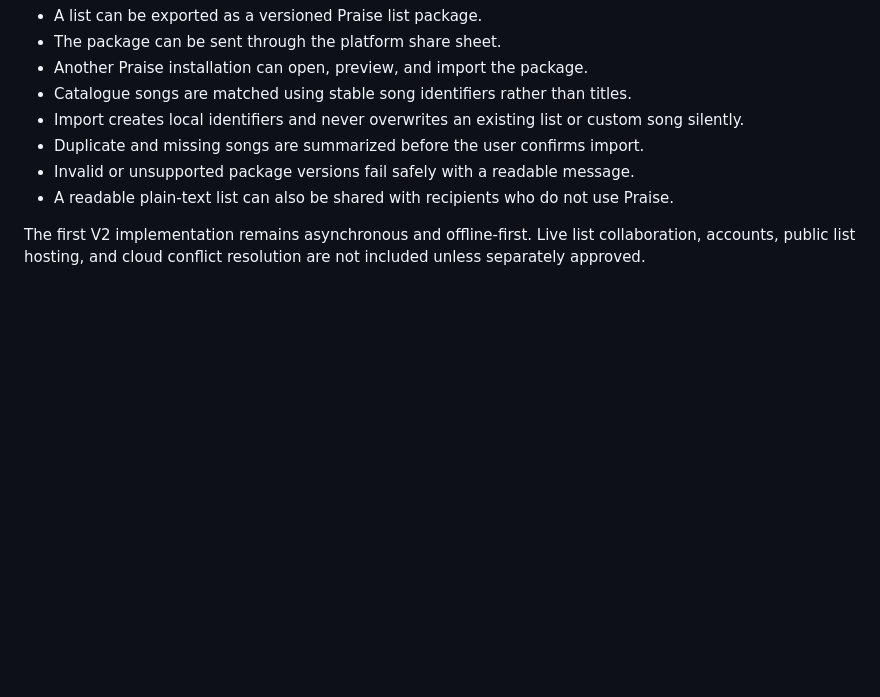
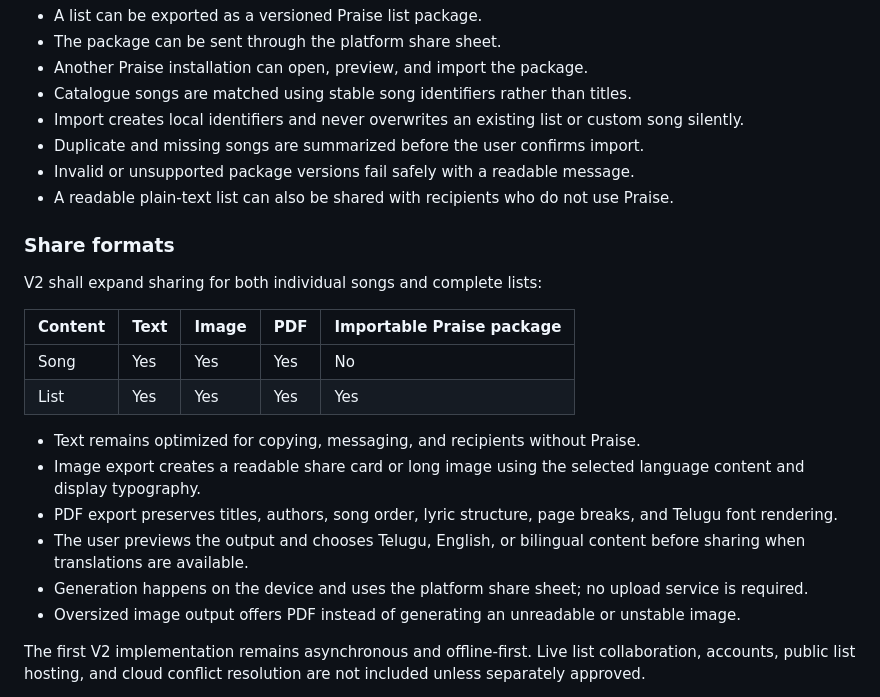
Before and after one commit to nani-samireddy/praise, a Markdown page: docs/PRD.md, the part around the change. GitHub-like rendering; blank space fills up the shorter version.

```diff
--- a/docs/PRD.md
+++ b/docs/PRD.md
@@ -301,6 +301,27 @@ a maintained application server.
 - A readable plain-text list can also be shared with recipients who do not use
   Praise.
 
+### Share formats
+
+V2 shall expand sharing for both individual songs and complete lists:
+
+| Content | Text | Image | PDF | Importable Praise package |
+| --- | --- | --- | --- | --- |
+| Song | Yes | Yes | Yes | No |
+| List | Yes | Yes | Yes | Yes |
+
+- Text remains optimized for copying, messaging, and recipients without Praise.
+- Image export creates a readable share card or long image using the selected
+  language content and display typography.
+- PDF export preserves titles, authors, song order, lyric structure, page
+  breaks, and Telugu font rendering.
+- The user previews the output and chooses Telugu, English, or bilingual content
+  before sharing when translations are available.
+- Generation happens on the device and uses the platform share sheet; no
+  upload service is required.
+- Oversized image output offers PDF instead of generating an unreadable or
+  unstable image.
+
 The first V2 implementation remains asynchronous and offline-first. Live list
 collaboration, accounts, public list hosting, and cloud conflict resolution are
 not included unless separately approved.
```
Also changed, not shown: docs/ARCHITECTURE.md (+18 -0 lines), docs/IMPLEMENTATION_NOTES.md (+12 -0 lines).
